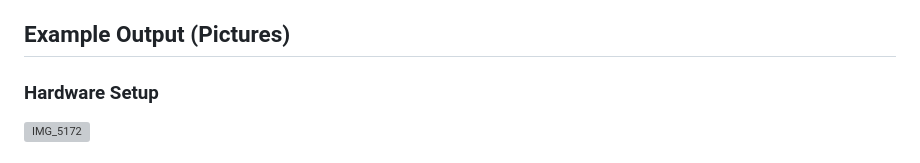
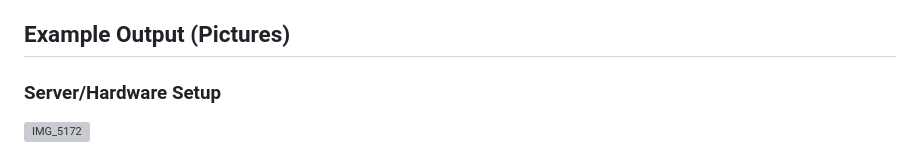
Before and after one commit to sathyajordao/wlw_esp32s2_server, a Markdown page: README.md, the part around one of its changes. GitHub-like rendering; grey boxes are pictures that could not be loaded.

```diff
--- a/README.md
+++ b/README.md
@@ -132,6 +132,6 @@ Please note that the folder structure and name has to be as in this example.
 
 ## Example Output (Pictures)
 
-### Hardware Setup
+### Server/Hardware Setup
 
 ![IMG_5172](https://github.com/sathyajordao/wlw_esp32s2_server/assets/103050063/e18fe20d-c31e-462f-9a17-97bab2a30049)
```
Also changed, not shown: other parts of README.md (+4 -0 lines).
